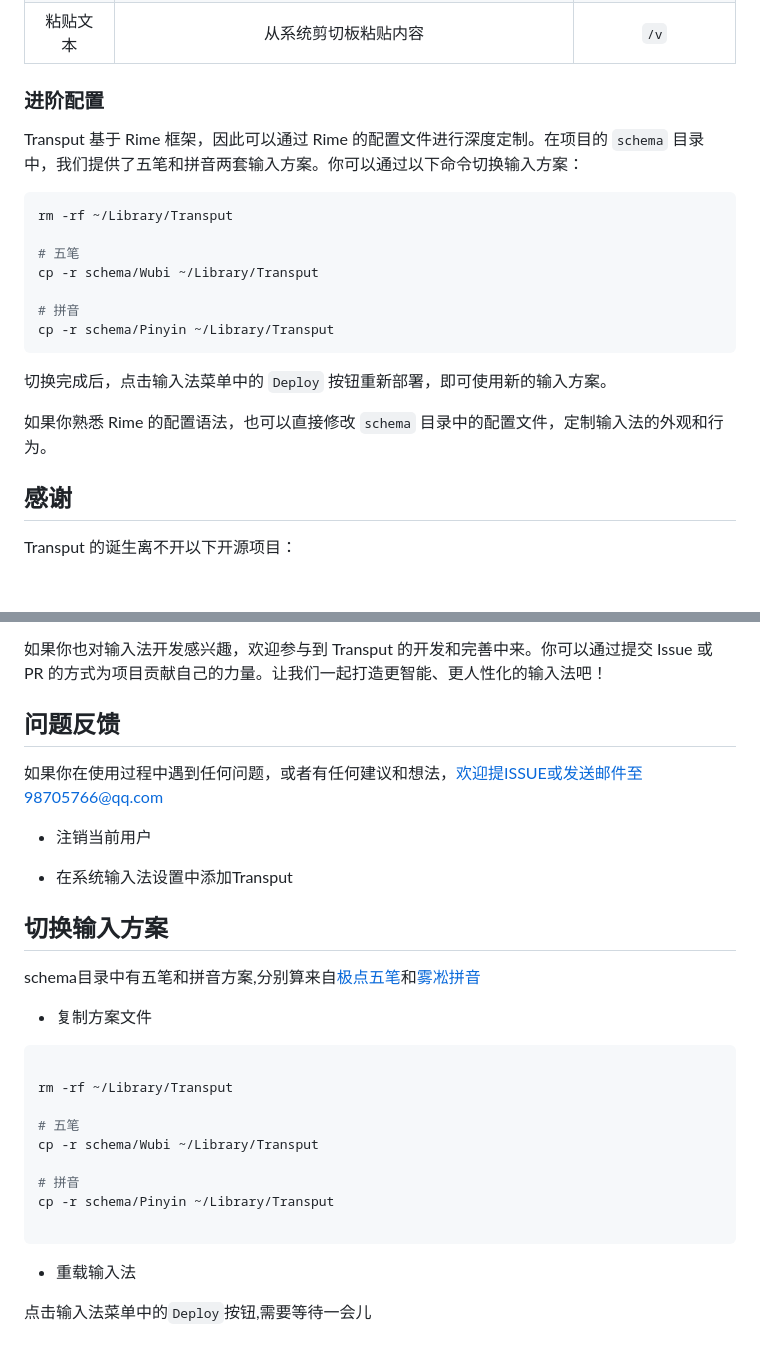
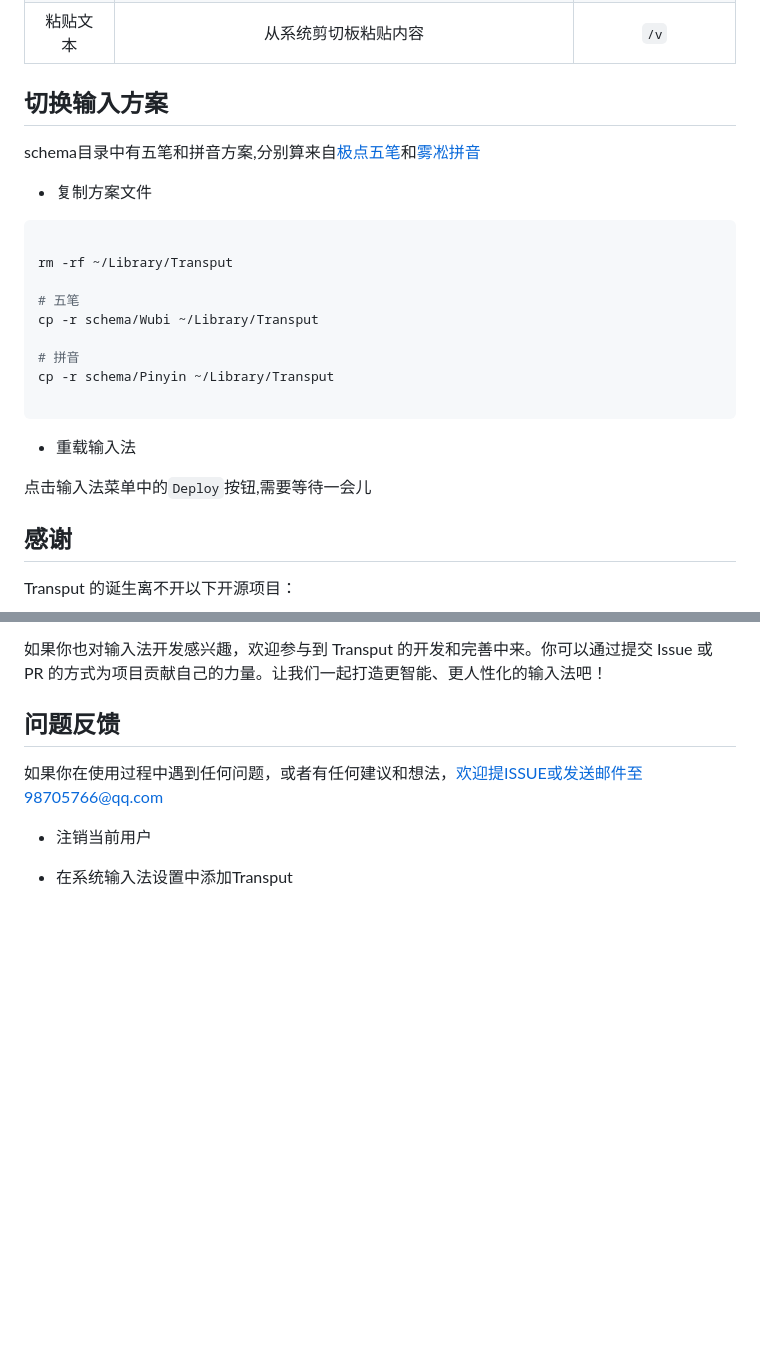
Before and after one commit to janlely/Transput, a Markdown page: README.md, 2 parts joined by grey strips. Rendered like a GitHub page; blank space fills up the shorter version.

````diff
--- a/README.md
+++ b/README.md
@@ -50,11 +50,14 @@ Transput 是一款专为经常在中英文环境下工作的用户打造的智
 | 提交文本 | 无需翻译，直接提交当前文本 | `Enter` 或 `/g` |
 | 粘贴文本 | 从系统剪切板粘贴内容 | `/v` |
 
-### 进阶配置
+## 切换输入方案
 
-Transput 基于 Rime 框架，因此可以通过 Rime 的配置文件进行深度定制。在项目的 `schema` 目录中，我们提供了五笔和拼音两套输入方案。你可以通过以下命令切换输入方案：
+schema目录中有五笔和拼音方案,分别算来自[极点五笔](https://github.com/KyleBing/rime-wubi86-jidian)和[雾凇拼音](https://github.com/iDvel/rime-ice)
+
+* 复制方案文件
 
 ```bash
+
 rm -rf ~/Library/Transput
 
 # 五笔
@@ -62,11 +65,12 @@ cp -r schema/Wubi ~/Library/Transput
 
 # 拼音
 cp -r schema/Pinyin ~/Library/Transput
+
 ```
 
-切换完成后，点击输入法菜单中的 `Deploy` 按钮重新部署，即可使用新的输入方案。
+* 重载输入法
 
-如果你熟悉 Rime 的配置语法，也可以直接修改 `schema` 目录中的配置文件，定制输入法的外观和行为。
+点击输入法菜单中的`Deploy`按钮,需要等待一会儿
 
 ## 感谢
 
@@ -89,26 +93,3 @@ Transput 的诞生离不开以下开源项目：
 * 注销当前用户
 
 * 在系统输入法设置中添加Transput
-
-
-## 切换输入方案
-
-schema目录中有五笔和拼音方案,分别算来自[极点五笔](https://github.com/KyleBing/rime-wubi86-jidian)和[雾凇拼音](https://github.com/iDvel/rime-ice)
-
-* 复制方案文件
-
-```bash
-
-rm -rf ~/Library/Transput
-
-# 五笔
-cp -r schema/Wubi ~/Library/Transput
-
-# 拼音
-cp -r schema/Pinyin ~/Library/Transput
-
-```
-
-* 重载输入法
-
-点击输入法菜单中的`Deploy`按钮,需要等待一会儿
````
